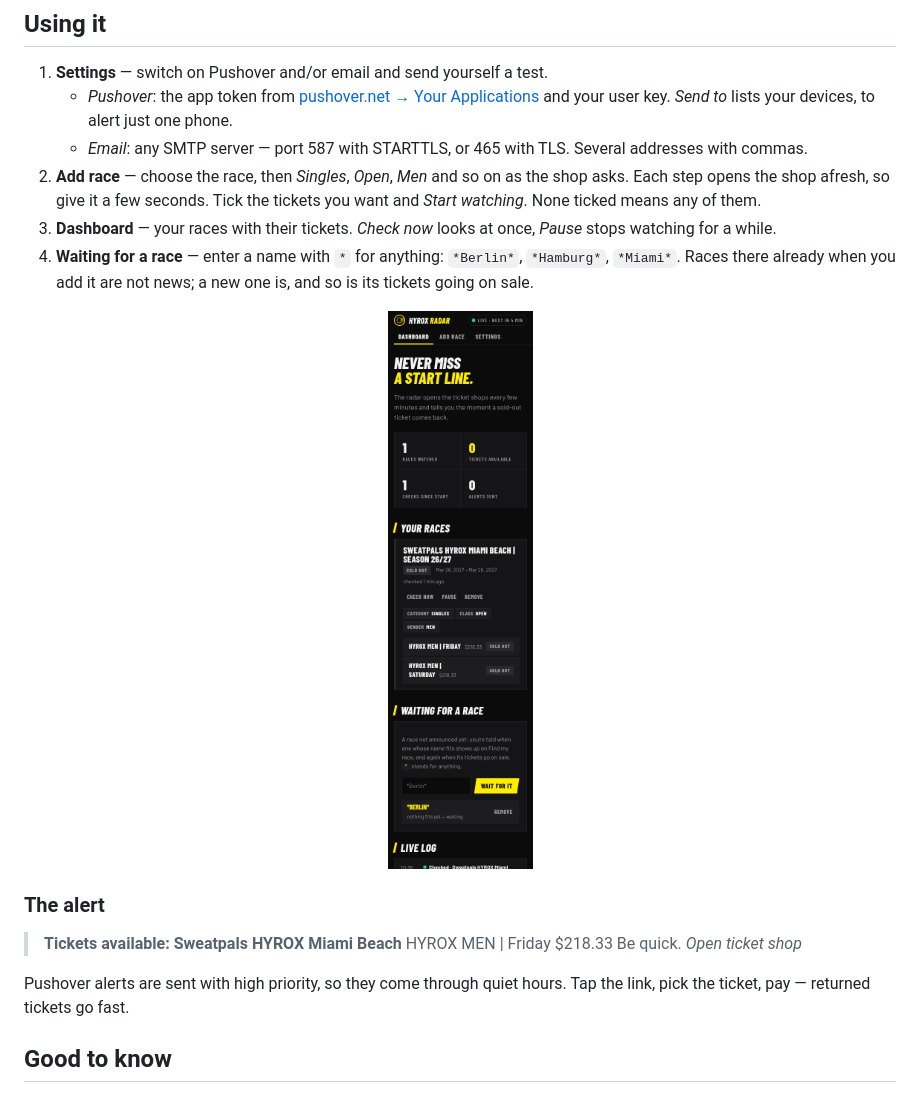
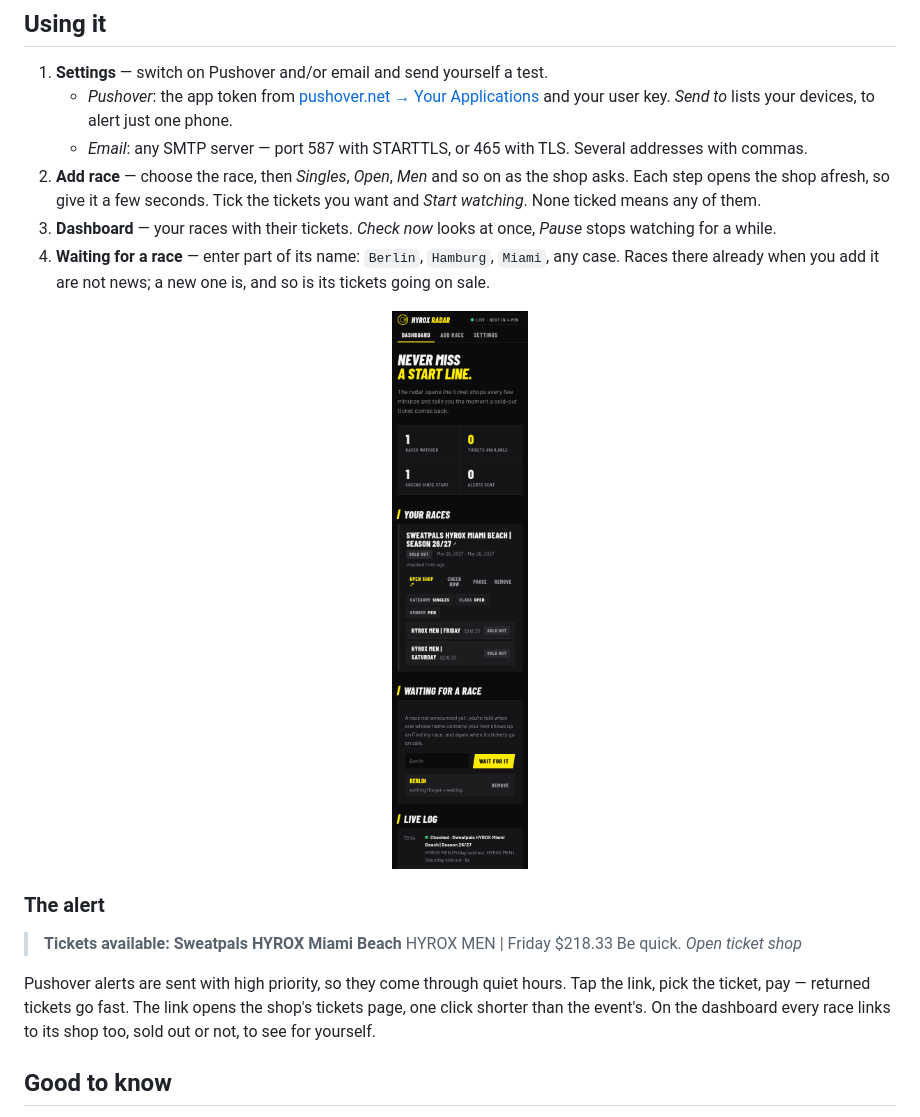
Before and after one commit to rummeyer/race-radar, a Markdown page: README.md, the part around one of its changes. Rendered like a GitHub page; pictures changed too: docs/phone.png.

```diff
--- a/README.md
+++ b/README.md
@@ -86,9 +86,9 @@ journalctl -u hyrox-radar -f         # what it is doing
    *Start watching*. None ticked means any of them.
 3. **Dashboard** — your races with their tickets. *Check now* looks at once, *Pause* stops
    watching for a while.
-4. **Waiting for a race** — enter a name with `*` for anything: `*Berlin*`, `*Hamburg*`,
-   `*Miami*`. Races there already when you add it are not news; a new one is, and so is its
-   tickets going on sale.
+4. **Waiting for a race** — enter part of its name: `Berlin`, `Hamburg`, `Miami`, any case.
+   Races there already when you add it are not news; a new one is, and so is its tickets going
+   on sale.
 
 <p align="center"><img src="docs/phone.png" alt="The dashboard on a phone" width="300"></p>
 
@@ -100,7 +100,9 @@ journalctl -u hyrox-radar -f         # what it is doing
 > *Open ticket shop*
 
 Pushover alerts are sent with high priority, so they come through quiet hours. Tap the link,
-pick the ticket, pay — returned tickets go fast.
+pick the ticket, pay — returned tickets go fast. The link opens the shop's tickets page, one click
+shorter than the event's. On the dashboard every race links to its shop too, sold out or not, to
+see for yourself.
 
 ## Good to know
 
```
Also changed, not shown: other parts of README.md (+2 -2 lines), CHANGELOG.md (+8 -0 lines), docs/dashboard.png, 10 other files.
